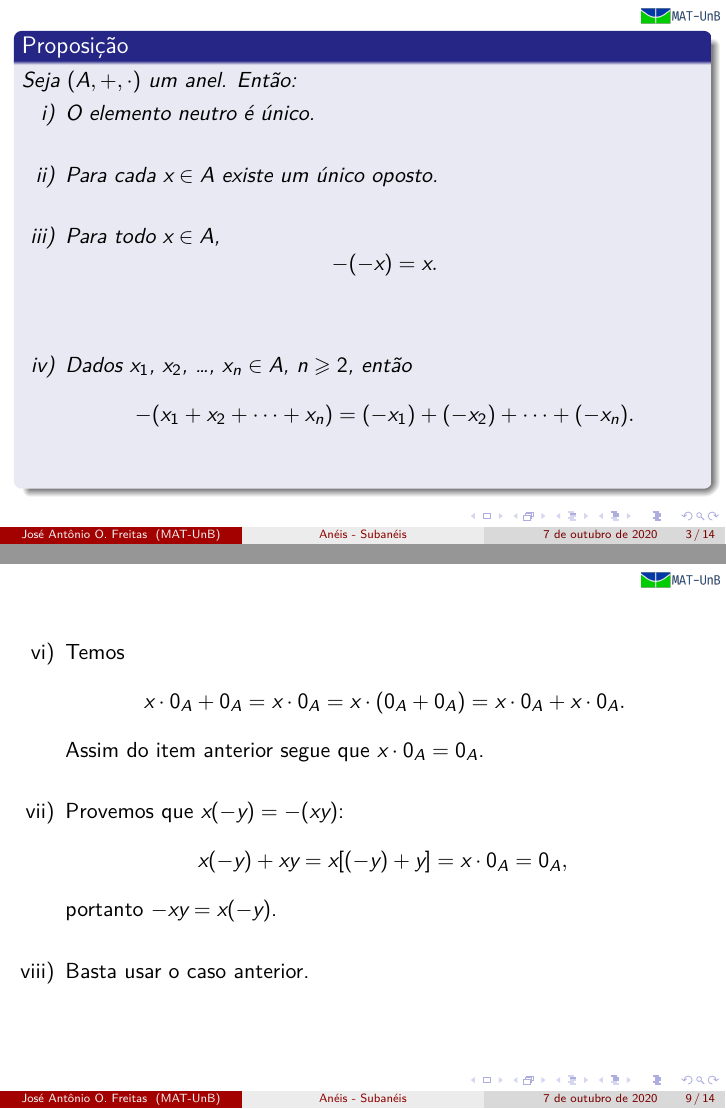
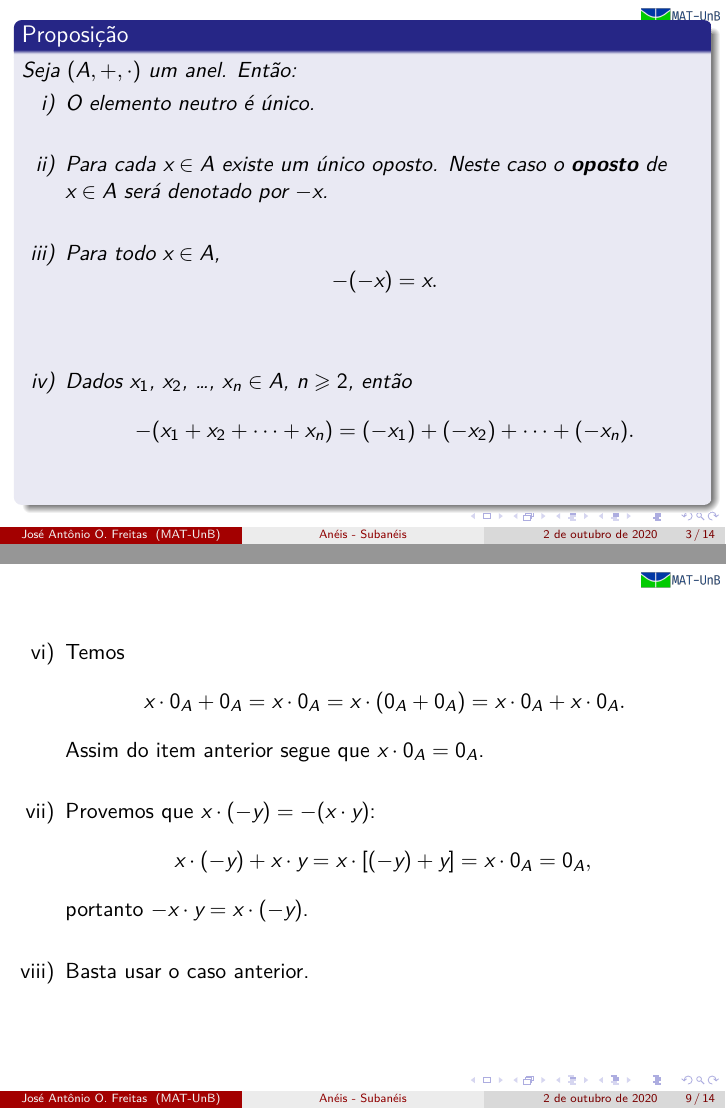
Before and after one commit to jfreitasunb/video_aulas, LaTeX slides (algebra_1/aula_17/aneis-subaneis.tex): pages 29 and 144 of 184 before the commit and pages 31 and 146 of 186 after it, joined at a grey line. The pictures show the PDF file algebra_1/aula_17/aneis-subaneis.pdf that the author committed with the source.

Commit message:
Ajustes na apresentação.

```diff
--- a/algebra_1/aula_17/aneis-subaneis.tex
+++ b/algebra_1/aula_17/aneis-subaneis.tex
@@ -41,7 +41,7 @@
 
                 \vspace{.5cm}
 
-                \item Para cada $x \in A$ \pause existe um {\'u}nico oposto.\pause
+                \item Para cada $x \in A$ \pause existe um {\'u}nico oposto. \pause Neste caso o \textbf{oposto} de $x \in A$ \pause será denotado por $-x$.\pause
 
                 \vspace{.5cm}
 
@@ -181,11 +181,11 @@
 
                 \vspace{.5cm}
 
-                \item Provemos que \pause $x(-y) \pause = -(xy)$\pause :
+                \item Provemos que \pause $x \cdot (-y) \pause = -(x \cdot y)$\pause :
                 \[
-                    x(-y) \pause + xy \pause = x[(-y) + y] \pause = x\cdot 0_A \pause = 0_A,\pause
+                    x \cdot (-y) \pause + x \cdot y \pause = x \cdot [(-y) + y] \pause = x\cdot 0_A \pause = 0_A,\pause
                 \]
-                portanto $-xy \pause = x(-y)$.\pause
+                portanto $-x \cdot y \pause = x \cdot (-y)$.\pause
 
                 \vspace{.5cm}
 
```
Also changed, not shown: algebra_1/aula_17/aneis-subaneis.pdf, algebra_1/aula_17/aneis-subaneis.tex (6 more changed lines).
